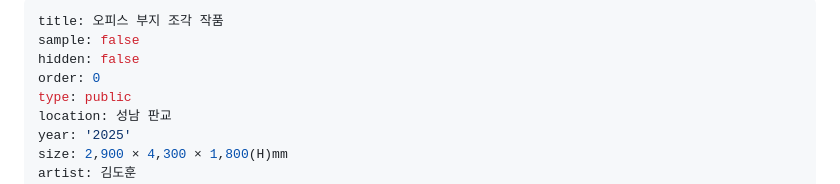
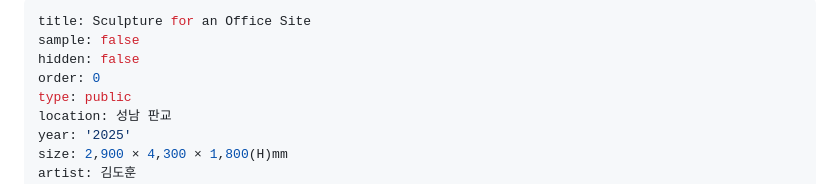
Before and after one commit to Jenuek/stands-website, a Markdown page: content/projects/polar-bear-family.md, the part around the change. GitHub-like rendering.

```diff
--- a/content/projects/polar-bear-family.md
+++ b/content/projects/polar-bear-family.md
@@ -1,5 +1,5 @@
 ---
-title: 오피스 부지 조각 작품
+title: Sculpture for an Office Site
 sample: false
 hidden: false
 order: 0
```
Also changed, not shown: content/projects/anyang-spheres.md (added, +31 -0 lines), content/projects/our-portrait.md (+1 -1 lines), img/projects/anyang-spheres/detail-01.jpg (added), img/projects/anyang-spheres/detail-02.jpg (added), img/projects/anyang-spheres/detail-03.jpg (added), img/projects/anyang-spheres/main.jpg (added).
